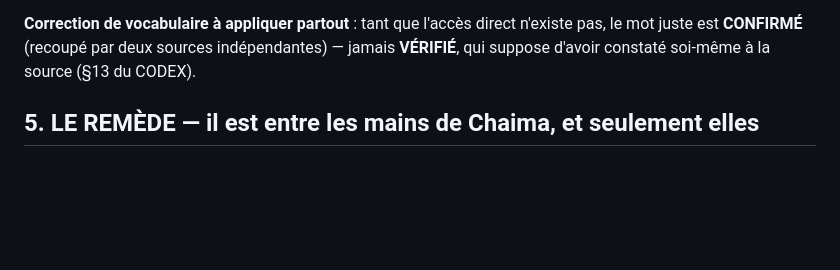
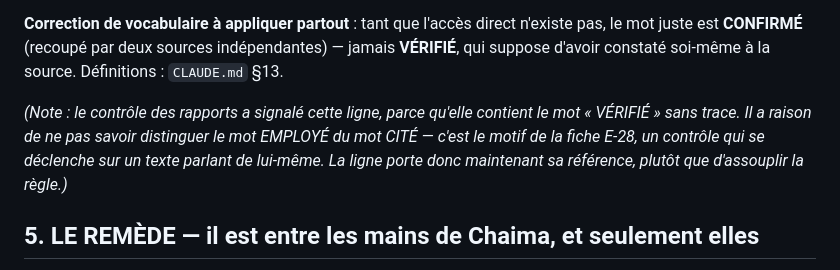
Before and after one commit to chaima0007/keywordmoneymaker, a Markdown page: codex/rapports/2026-09-14-22h35 — Empire Chaima — Contrôle — Les sources tier-1 ne sont pas atteignables depuis une session d'agent.md, the part around the change. Drawn GitHub-style; blank space fills up the shorter version.

Commit message:
fix(rapport): la ligne signalée porte sa référence — corriger le rapport, pas le contrôle
Le contrôle bloquant a signalé le rapport de 22h35 : règle R7, « VÉRIFIÉ » affirmé sans trace.
Et j'avais poussé quand même, parce que mon enchaînement de commandes n'a pas fait échouer la
suite sur le code de retour. Faute de méthode, dite plutôt que tue.

Le signalement est un faux positif de forme : la ligne PARLE du mot « VÉRIFIÉ » pour dire qu'il
ne faut plus l'employer, elle ne l'affirme pas. Le contrôle ne sait pas distinguer le mot employé
du mot cité — c'est exactement le motif de la fiche E-28, écrite deux heures plus tôt : un
contrôle qui se déclenche sur un texte qui parle de lui-même.

La tentation était d'assouplir R7. Je ne l'ai pas fait : la règle posée ce matin dit que si le
contrôle est prouvé faux, on le corrige en le rendant plus strict ou plus honnête sur ses limites,
JAMAIS plus permissif. Ici il n'est pas faux, il est seulement aveugle à une nuance — et le coût
de cet aveuglement est une référence à ajouter, pas une règle à affaiblir.

La ligne porte donc sa référence (CLAUDE.md §13), et la note explique pourquoi, pour que
personne ne « simplifie » ça plus tard en retirant la règle.

Co-Authored-By: Claude Opus 5 <noreply@anthropic.com>
Claude-Session: https://claude.ai/code/session_01BegfnhBmAVY4yxqcMdeEas

```diff
--- a/codex/rapports/2026-09-14-22h35 — Empire Chaima — Contrôle — Les sources tier-1 ne sont pas atteignables depuis une session d'agent.md
+++ b/codex/rapports/2026-09-14-22h35 — Empire Chaima — Contrôle — Les sources tier-1 ne sont pas atteignables depuis une session d'agent.md
@@ -76,7 +76,12 @@ Il faut le dire sans dramatiser et sans l'escamoter.
 
 **Correction de vocabulaire à appliquer partout** : tant que l'accès direct n'existe pas, le mot
 juste est **CONFIRMÉ** (recoupé par deux sources indépendantes) — jamais **VÉRIFIÉ**, qui suppose
-d'avoir constaté soi-même à la source (§13 du CODEX).
+d'avoir constaté soi-même à la source. Définitions : `CLAUDE.md` §13.
+
+*(Note : le contrôle des rapports a signalé cette ligne, parce qu'elle contient le mot « VÉRIFIÉ »
+sans trace. Il a raison de ne pas savoir distinguer le mot EMPLOYÉ du mot CITÉ — c'est le motif de
+la fiche E-28, un contrôle qui se déclenche sur un texte parlant de lui-même. La ligne porte donc
+maintenant sa référence, plutôt que d'assouplir la règle.)*
 
 ## 5. LE REMÈDE — il est entre les mains de Chaima, et seulement elles
 
```
